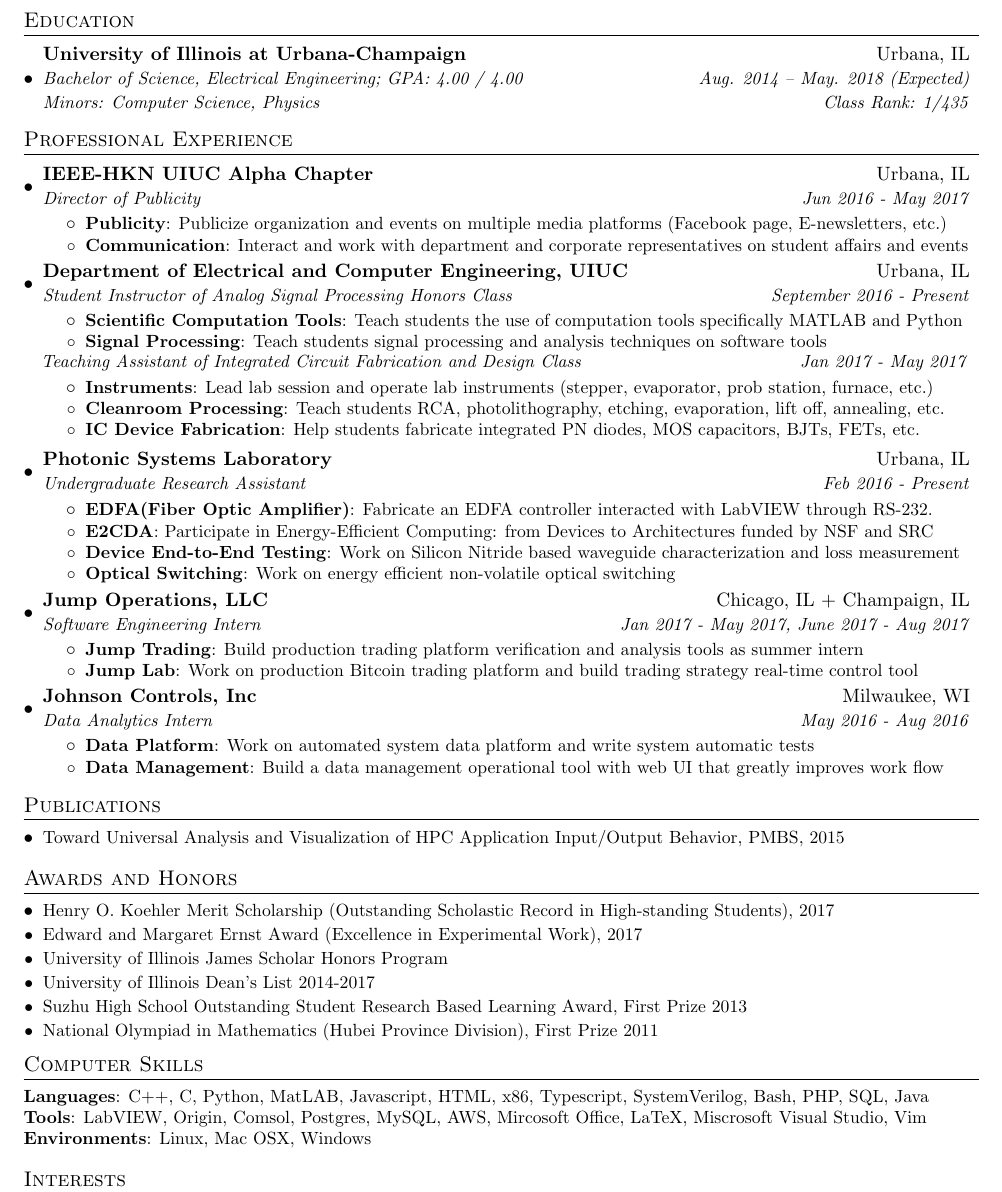
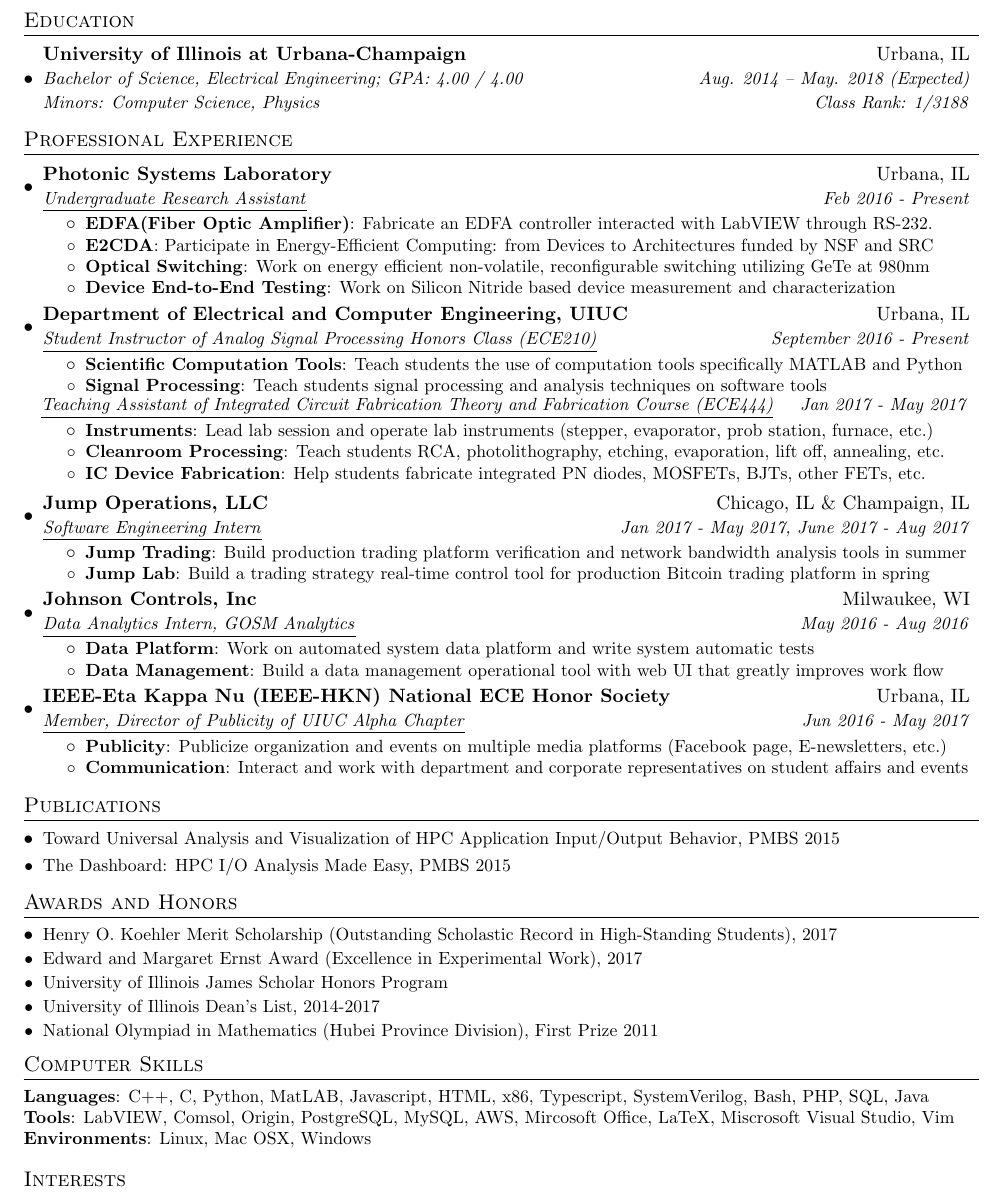
Before and after one commit to serenananana/CV, a LaTeX CV (resume_kaidongpeng.tex): part of the page, cut so that both start at the same text. Compiled offline with pdfLaTeX.

Commit message:
add more hyperlinks, improve experience description

```diff
--- a/resume_kaidongpeng.tex
+++ b/resume_kaidongpeng.tex
@@ -47,7 +47,7 @@
     \hspace{-8pt}
     \vspace{2pt}
     \begin{small}
-      \textit{#1} \hfill \textit{#2} \ \ \ \\
+      \underline{\textit{#1}} \hfill \textit{#2} \ \ \ \\
     \end{small}
 }
 
@@ -55,7 +55,7 @@
   \vspace{-1pt}\item
     \begin{tabular*}{0.97\textwidth}{l@{\extracolsep{\fill}}r}
       \textbf{#1} & #2 \\
-      \textit{\small#3} & \textit{\small #4} \\
+      \underline{\textit{\small#3}} & \textit{\small #4} \\
     \end{tabular*}\vspace{-5pt}
 }
 \newcommand{\educationSubheading}[6]{
@@ -94,9 +94,9 @@
 \section{Education}
   \resumeSubHeadingListStart
     \educationSubheading
-      {University of Illinois at Urbana-Champaign}{Urbana, IL}
+      {\href{http://www.illinois.edu}{University of Illinois at Urbana-Champaign}}{Urbana, IL}
       {Bachelor of Science, Electrical Engineering;  GPA: 4.00 / 4.00}{Aug. 2014 -- May. 2018 (Expected)}
-      {Minors: Computer Science, Physics}{Class Rank: 1/435}
+      {Minors: Computer Science, Physics}{Class Rank: 1/3188}
   \resumeSubHeadingListEnd
 
 
@@ -104,19 +104,26 @@
 \section{Professional Experience}
   \resumeSubHeadingListStart
 
-    \resumeSubheading
-      {IEEE-HKN UIUC Alpha Chapter}{Urbana, IL}
-      {Director of Publicity}{Jun 2016 - May 2017}
-      \resumeItemListStart
-        \resumeItem{Publicity}
-        {Publicize organization and events on multiple media platforms (Facebook page, E-newsletters, etc.)}
-        \resumeItem{Communication}
-        {Interact and work with department and corporate representatives on student affairs and events}
-      \resumeItemListEnd
+  \resumeSubheading
+  {\href{http://psl.mntl.illinois.edu/}{Photonic Systems Laboratory}}{Urbana, IL}
+  {Undergraduate Research Assistant}{Feb 2016 - Present}
+  \resumeItemListStart
+    \resumeItem{EDFA(Fiber Optic Amplifier)}
+      {Fabricate an EDFA controller interacted with LabVIEW through RS-232. }
+    %\resumeItem{Laser}
+    %  {Set up and install 850nm single mode fiber-pigtailed laser diode module for experiements in lab }
+    \resumeItem{E2CDA}
+      {Participate in Energy-Efficient Computing: from Devices to Architectures funded by NSF and SRC}
+    \resumeItem{Optical Switching}
+      {Work on energy efficient non-volatile, reconfigurable switching utilizing GeTe at 980nm}
+    \resumeItem{Device End-to-End Testing}
+      {Work on Silicon Nitride based device measurement and characterization}
+
+  \resumeItemListEnd
 
     \resumeSubheading
-      {Department of Electrical and Computer Engineering, UIUC}{Urbana, IL}
-      {Student Instructor of Analog Signal Processing Honors Class}{September 2016 - Present}
+      {\href{https://ece.illinois.edu/}{Department of Electrical and Computer Engineering, UIUC}}{Urbana, IL}
+      {Student Instructor of Analog Signal Processing Honors Class (ECE210)}{September 2016 - Present}
       \resumeItemListStart
         \resumeItem{Scientific Computation Tools}
           {Teach students the use of computation tools specifically MATLAB and Python }
@@ -125,7 +132,7 @@
       \resumeItemListEnd
 
       \vspace{-1pt}
-      \positionHeader{Teaching Assistant of Integrated Circuit Fabrication and Design Class}{Jan 2017 - May 2017}
+      \positionHeader{\href{http://fabweb.ece.illinois.edu/}{Teaching Assistant of Integrated Circuit Fabrication Theory and Fabrication Course (ECE444)}}{Jan 2017 - May 2017}
       %\small{\textit{Teaching Assistant of Integrated Circuit Fabrication and Design Class}} \hfill \small{\textit{Jan 2017 - May 2017}}\\
       \vspace{-5pt}
       \resumeItemListStart
@@ -134,43 +141,38 @@
         \resumeItem{Cleanroom Processing}
         {Teach students RCA, photolithography, etching, evaporation, lift off, annealing, etc.}
         \resumeItem{IC Device Fabrication}
-        {Help students fabricate integrated PN diodes, MOS capacitors, BJTs, FETs, etc.}
+        {Help students fabricate integrated PN diodes, MOSFETs, BJTs, other FETs, etc.}
+      \resumeItemListEnd
+
+
+    \resumeSubheading
+      {\href{http://www.jumptrading.com/}{Jump Operations, LLC}}{Chicago, IL \& Champaign, IL}
+      {Software Engineering Intern}{Jan 2017 - May 2017, June 2017 - Aug 2017}
+      \resumeItemListStart
+        \resumeItem{Jump Trading}
+        {Build production trading platform verification and network bandwidth analysis tools in summer}
+        \resumeItem{Jump Lab}
+        {Build a trading strategy real-time control tool for production Bitcoin trading platform in spring}
       \resumeItemListEnd
 
     \resumeSubheading
-      {Photonic Systems Laboratory}{Urbana, IL}
-      {Undergraduate Research Assistant}{Feb 2016 - Present}
-      \resumeItemListStart
-        \resumeItem{EDFA(Fiber Optic Amplifier)}
-          {Fabricate an EDFA controller interacted with LabVIEW through RS-232. }
-        %\resumeItem{Laser}
-        %  {Set up and install 850nm single mode fiber-pigtailed laser diode module for experiements in lab }
-        \resumeItem{E2CDA}
-          {Participate in Energy-Efficient Computing: from Devices to Architectures funded by NSF and SRC}
-        \resumeItem{Device End-to-End Testing}
-          {Work on Silicon Nitride based waveguide characterization and loss measurement}
-        \resumeItem{Optical Switching}
-          {Work on energy efficient non-volatile optical switching}
-      \resumeItemListEnd
-
-    \resumeSubheading
-      {Jump Operations, LLC}{Chicago, IL + Champaign, IL}
-      {Software Engineering Intern}{Jan 2017 - May 2017, June 2017 - Aug 2017}
-      \resumeItemListStart
-        \resumeItem{Jump Trading}
-        {Build production trading platform verification and analysis tools as summer intern}
-        \resumeItem{Jump Lab}
-        {Work on production Bitcoin trading platform and build trading strategy real-time control tool}
-      \resumeItemListEnd
-
-    \resumeSubheading
-      {Johnson Controls, Inc}{Milwaukee, WI}
-      {Data Analytics Intern}{May 2016 - Aug 2016}
+      {\href{http://www.johnsoncontrols.com/}{Johnson Controls, Inc}}{Milwaukee, WI}
+      {Data Analytics Intern, GOSM Analytics}{May 2016 - Aug 2016}
       \resumeItemListStart
         \resumeItem{Data Platform}
         {Work on automated system data platform and write system automatic tests }
         \resumeItem{Data Management}
         {Build a data management operational tool with web UI that greatly improves work flow}
+      \resumeItemListEnd
+
+    \resumeSubheading
+      {\href{http://hkn.illinois.edu}{IEEE-Eta Kappa Nu (IEEE-HKN) National ECE Honor Society}}{Urbana, IL}
+      {Member, Director of Publicity of UIUC Alpha Chapter}{Jun 2016 - May 2017}
+      \resumeItemListStart
+        \resumeItem{Publicity}
+        {Publicize organization and events on multiple media platforms (Facebook page, E-newsletters, etc.)}
+        \resumeItem{Communication}
+        {Interact and work with department and corporate representatives on student affairs and events}
       \resumeItemListEnd
 
   \resumeSubHeadingListEnd
@@ -180,18 +182,21 @@
 \section{Publications}
   \resumeSubHeadingListStart
     \item\small{
-        {Toward Universal Analysis and Visualization of HPC Application Input/Output Behavior, PMBS, 2015 \vspace{-2pt}}
+        {Toward Universal Analysis and Visualization of HPC Application Input/Output Behavior, PMBS 2015 \vspace{-4pt}}
+      }
+    \item\small{
+        {The Dashboard: HPC I/O Analysis Made Easy, PMBS 2015 \vspace{-4pt}}
       }
   \resumeSubHeadingListEnd
 
 %-----------Awards-----------------
 \section{Awards and Honors}
   \resumeSubHeadingListStart
-    \item\small{ { Henry O. Koehler Merit Scholarship (Outstanding Scholastic Record in High-standing Students), 2017 } \\ } \vspace{-2pt}
+    \item\small{ { Henry O. Koehler Merit Scholarship (Outstanding Scholastic Record in High-Standing Students), 2017 } \\ } \vspace{-2pt}
     \item\small{ {Edward and Margaret Ernst Award (Excellence in Experimental Work), 2017 } \\ } \vspace{-2pt}
     \item\small{ {University of Illinois James Scholar Honors Program} \\ } \vspace{-2pt}
-    \item\small{ {University of Illinois Dean's List 2014-2017} \\ } \vspace{-2pt}
-    \item\small{ {Suzhu High School Outstanding Student Research Based Learning Award, First Prize 2013} \\ } \vspace{-2pt}
+    \item\small{ {University of Illinois Dean's List, 2014-2017} \\ } \vspace{-2pt}
+    % \item\small{ {Suzhu High School Outstanding Student Research Based Learning Award, First Prize 2013} \\ } \vspace{-2pt}
     % \item\small{ {National Olympiad in Informatics (Jiangsu Province Division), Third Prize 2012} \\ } \vspace{-2pt}
     \item\small{ {National Olympiad in Mathematics (Hubei Province Division), First Prize 2011} \\ } \vspace{-2pt}
   \resumeSubHeadingListEnd
@@ -199,7 +204,7 @@
 %-----------Software Skills-----------------
 \section{Computer Skills}
 \small{ \textbf{Languages}: C++, C, Python, MatLAB, Javascript, HTML, x86, Typescript, SystemVerilog, Bash, PHP, SQL, Java} \\
-\small{ \textbf{Tools}: LabVIEW, Origin, Comsol, Postgres, MySQL, AWS, Mircosoft Office, LaTeX, Miscrosoft Visual Studio, Vim} \\
+\small{ \textbf{Tools}: LabVIEW, Comsol, Origin, PostgreSQL, MySQL, AWS, Mircosoft Office, LaTeX, Miscrosoft Visual Studio, Vim} \\
 \small{ \textbf{Environments}: Linux, Mac OSX, Windows} \\ \vspace{-2pt}
 
 %-----------Interests-----------------
```
Also changed, not shown: resume_kaidongpeng.pdf.
